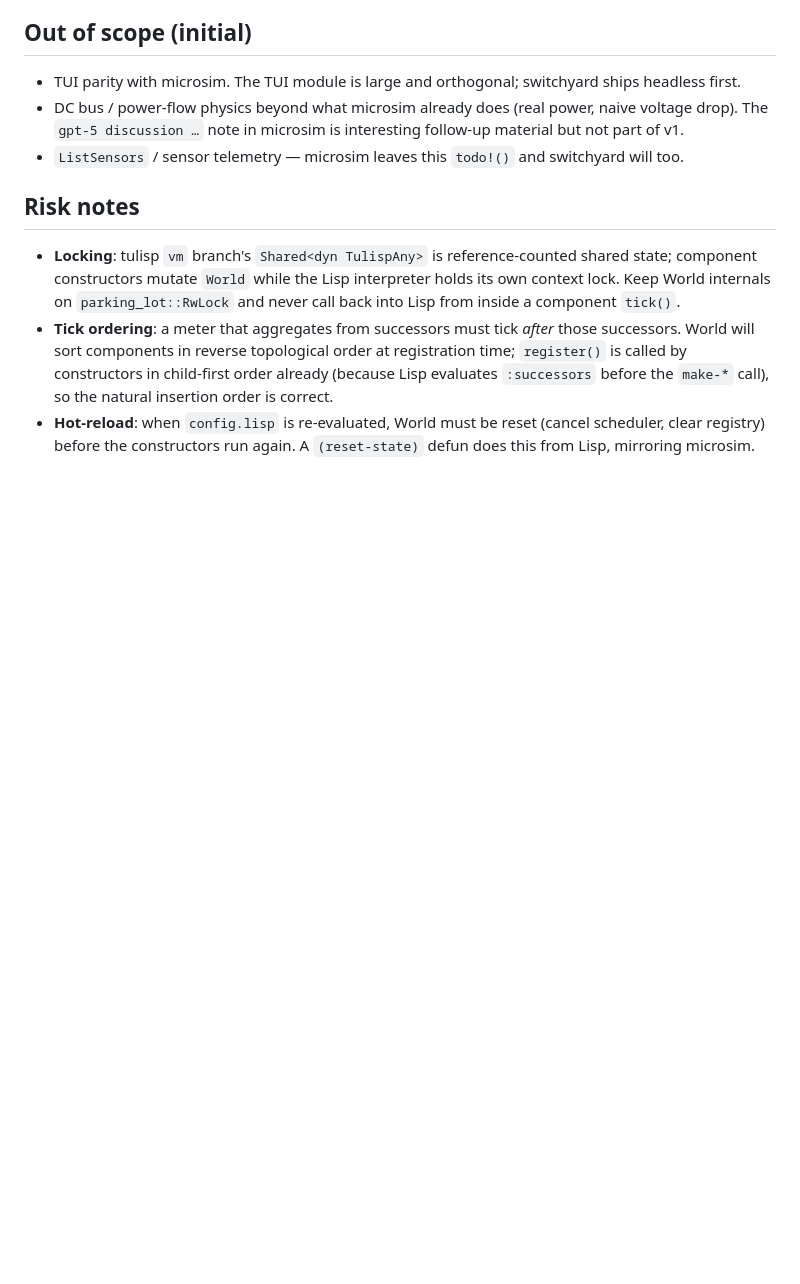
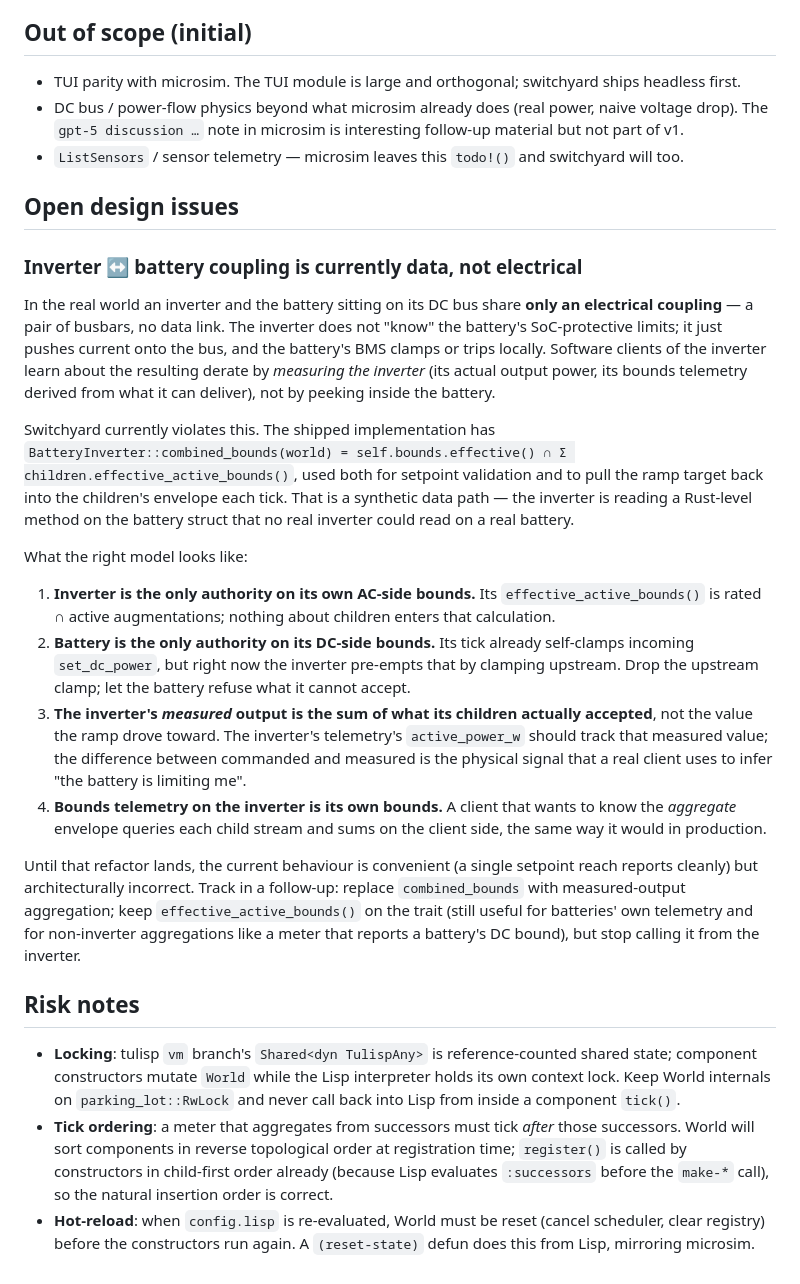
Before and after one commit to shsms/switchyard, a Markdown page: PLAN.md, the part around the change. GitHub-like rendering; blank space fills up the shorter version.

Commit message:
Document inverter↔battery coupling as a design issue
The shipped BatteryInverter::combined_bounds reads each child battery's
effective_active_bounds() and intersects with its own — that's a data
coupling between two devices that, in the real world, only share an
electrical coupling. Record the correct model (inverter authoritative
on its own bounds; battery self-clamps; measured output is sum of
accepted) so the refactor has a written brief.

```diff
--- a/PLAN.md
+++ b/PLAN.md
@@ -319,6 +319,55 @@ Phase markers correspond to the existing TaskList items.
 - `ListSensors` / sensor telemetry — microsim leaves this `todo!()` and
   switchyard will too.
 
+## Open design issues
+
+### Inverter ↔ battery coupling is currently data, not electrical
+
+In the real world an inverter and the battery sitting on its DC bus
+share **only an electrical coupling** — a pair of busbars, no data
+link. The inverter does not "know" the battery's SoC-protective
+limits; it just pushes current onto the bus, and the battery's BMS
+clamps or trips locally. Software clients of the inverter learn about
+the resulting derate by *measuring the inverter* (its actual output
+power, its bounds telemetry derived from what it can deliver), not by
+peeking inside the battery.
+
+Switchyard currently violates this. The shipped implementation has
+`BatteryInverter::combined_bounds(world) = self.bounds.effective() ∩
+Σ children.effective_active_bounds()`, used both for setpoint
+validation and to pull the ramp target back into the children's
+envelope each tick. That is a synthetic data path — the inverter is
+reading a Rust-level method on the battery struct that no real
+inverter could read on a real battery.
+
+What the right model looks like:
+
+1. **Inverter is the only authority on its own AC-side bounds.** Its
+   `effective_active_bounds()` is rated ∩ active augmentations; nothing
+   about children enters that calculation.
+2. **Battery is the only authority on its DC-side bounds.** Its tick
+   already self-clamps incoming `set_dc_power`, but right now the
+   inverter pre-empts that by clamping upstream. Drop the upstream
+   clamp; let the battery refuse what it cannot accept.
+3. **The inverter's *measured* output is the sum of what its children
+   actually accepted**, not the value the ramp drove toward. The
+   inverter's telemetry's `active_power_w` should track that measured
+   value; the difference between commanded and measured is the
+   physical signal that a real client uses to infer "the battery is
+   limiting me".
+4. **Bounds telemetry on the inverter is its own bounds.** A client
+   that wants to know the *aggregate* envelope queries each child
+   stream and sums on the client side, the same way it would in
+   production.
+
+Until that refactor lands, the current behaviour is convenient (a
+single setpoint reach reports cleanly) but architecturally incorrect.
+Track in a follow-up: replace `combined_bounds` with measured-output
+aggregation; keep `effective_active_bounds()` on the trait (still
+useful for batteries' own telemetry and for non-inverter aggregations
+like a meter that reports a battery's DC bound), but stop calling it
+from the inverter.
+
 ## Risk notes
 
 - **Locking**: tulisp `vm` branch's `Shared<dyn TulispAny>` is
```
